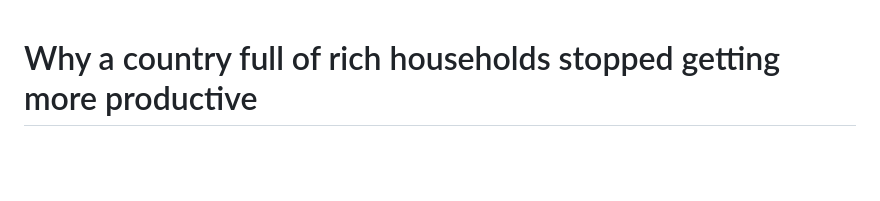
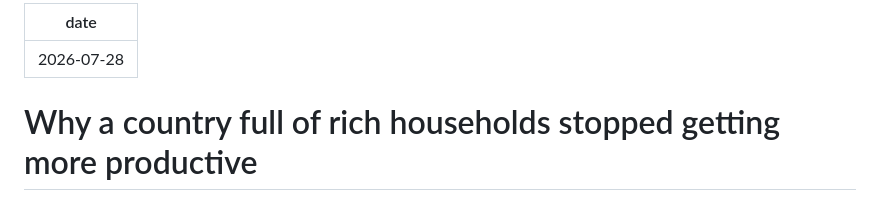
Before and after one commit to codeebytee/PortfolioJayant, a Markdown page: posts/2026-07-28-blog-italian-wealth-growth-paradox.md, the part around the change. GitHub-like rendering; blank space fills up the shorter version.

Commit message:
Add date to Italian wealth growth paradox blog post
Added date metadata to the blog post.

```diff
--- a/posts/2026-07-28-blog-italian-wealth-growth-paradox.md
+++ b/posts/2026-07-28-blog-italian-wealth-growth-paradox.md
@@ -1,3 +1,6 @@
+---
+date:  2026-07-28
+---
 # Why a country full of rich households stopped getting more productive
 
 I just handed in my final dissertation for my degree in Business and Economics at Bologna, and I want to write down what it was actually about before the whole thing blurs in my head. The title is *The Italian Wealth-Growth Paradox: How Household Asset Allocation and Structural Rigidities Hinder Productivity*, which is a mouthful, so here is the short version.
```
